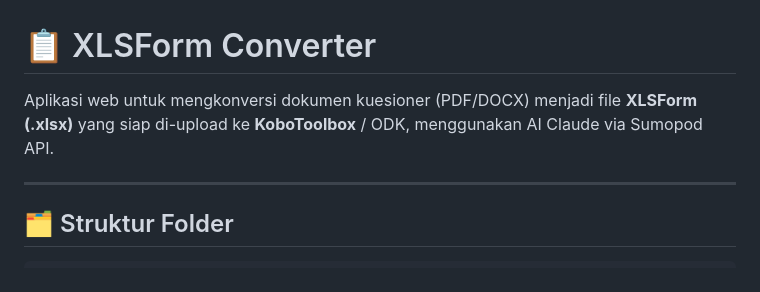
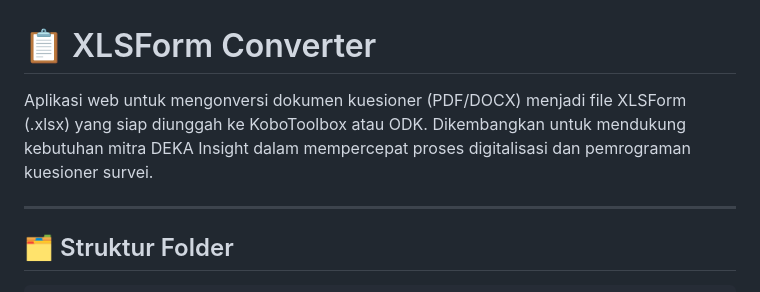
Before and after one commit to rafifdanuja15/xlsform-deka, a Markdown page: README.md, the part around the change. GitHub-like rendering.

```diff
--- a/README.md
+++ b/README.md
@@ -1,6 +1,6 @@
 # 📋 XLSForm Converter
 
-Aplikasi web untuk mengkonversi dokumen kuesioner (PDF/DOCX) menjadi file **XLSForm (.xlsx)** yang siap di-upload ke **KoboToolbox** / ODK, menggunakan AI Claude via Sumopod API.
+Aplikasi web untuk mengonversi dokumen kuesioner (PDF/DOCX) menjadi file XLSForm (.xlsx) yang siap diunggah ke KoboToolbox atau ODK. Dikembangkan untuk mendukung kebutuhan mitra DEKA Insight dalam mempercepat proses digitalisasi dan pemrograman kuesioner survei.
 
 ---
 
```
